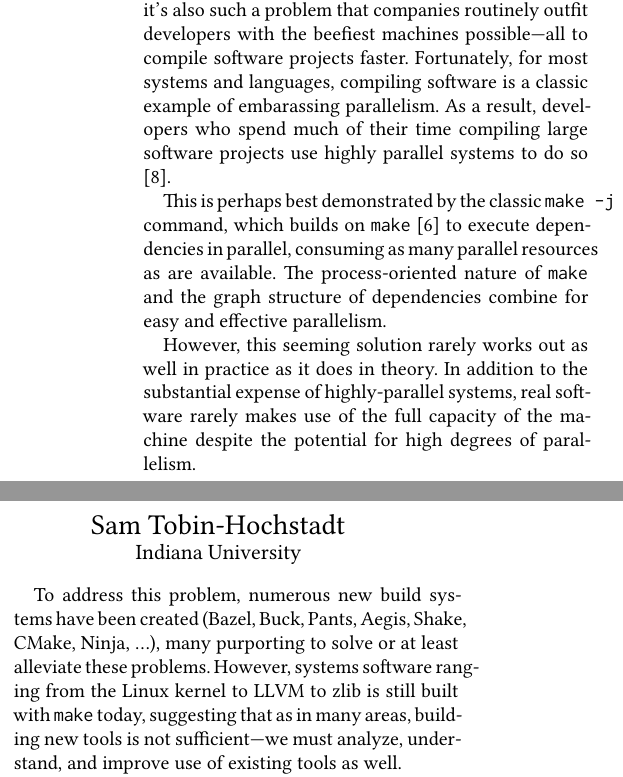
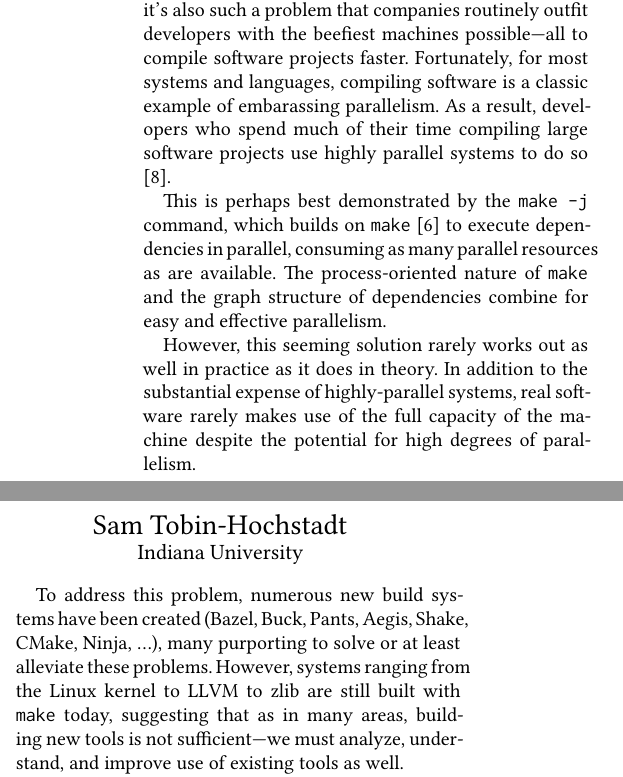
Before and after one commit to spall/hotos2019, a LaTeX paper (paper.tex): two parts of the columns of page 1 of 6, joined at a grey line, cut so that both start at the same text. Compiled offline with XeLaTeX.

Commit message:
fix overfull

```diff
--- a/paper.tex
+++ b/paper.tex
@@ -148,7 +148,7 @@ parallelism. As a result, developers who spend much of their time
 compiling large software projects use highly parallel systems to do so
 \cite{regehr-tweet}.
 
-This is perhaps best demonstrated by the classic \verb|make -j|
+This is perhaps best demonstrated by the  \verb|make -j|
 command, which builds on \verb|make|~\cite{make} to execute
 dependencies in parallel, consuming as many parallel resources as are
 available. The process-oriented nature of \verb|make| and the graph
@@ -163,7 +163,7 @@ degrees of parallelism.
 To address this problem, numerous new build systems have been created
 (Bazel, Buck, Pants, Aegis, Shake, CMake, Ninja, ...), many purporting
 to solve or at least alleviate these problems. However, systems
-software ranging from the Linux kernel to LLVM to zlib is still built
+ ranging from the Linux kernel to LLVM to zlib are still built
 with \verb|make| today, suggesting that as in many areas, building new
 tools is not sufficient---we must analyze, understand, and improve use
 of existing tools as well.
```
